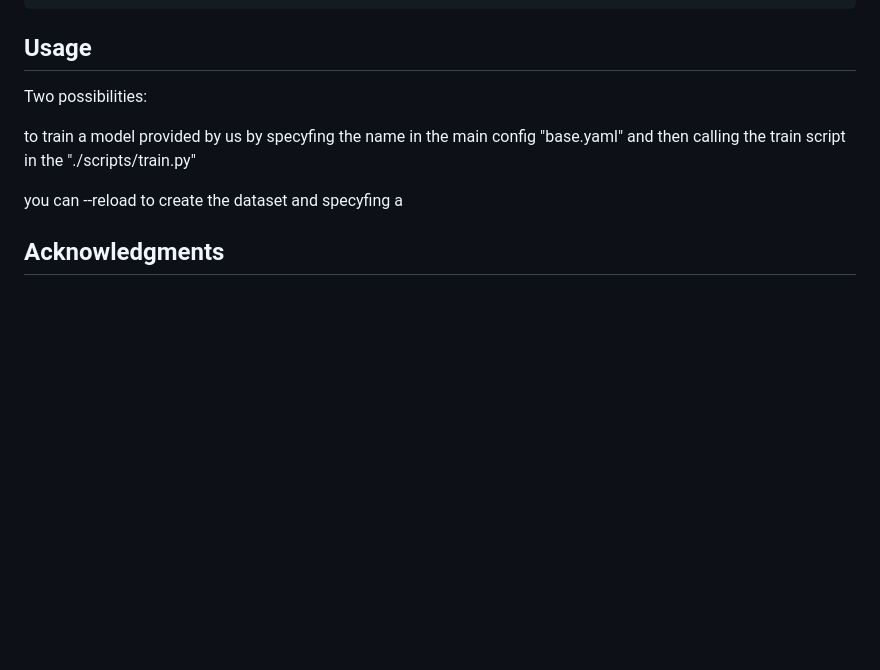
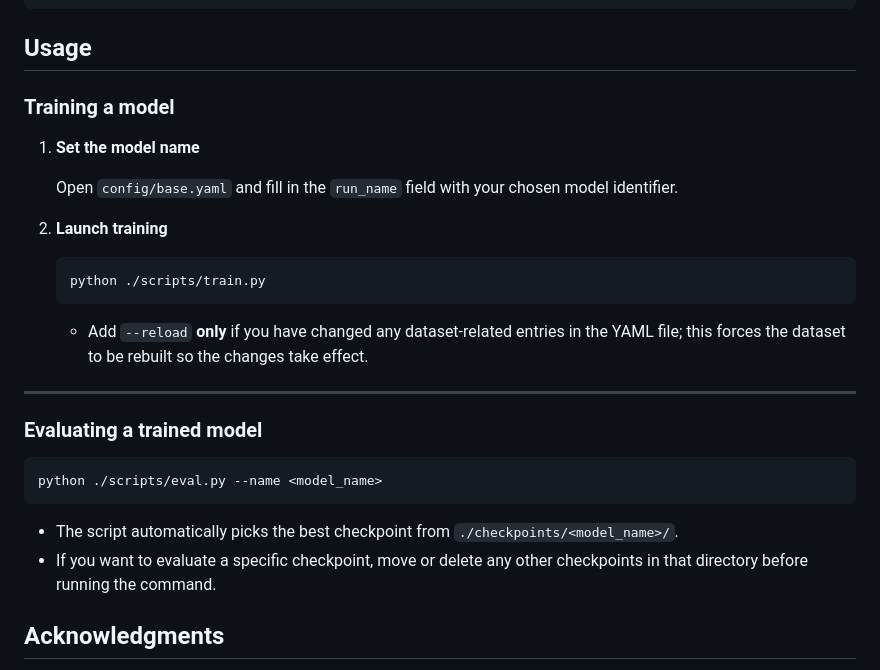
Before and after one commit to alessioarcara/SoccerAI, a Markdown page: README.md, the part around the change. Drawn GitHub-style; blank space fills up the shorter version.

Commit message:
Added Usage section in the `README.md` file

````diff
--- a/README.md
+++ b/README.md
@@ -174,11 +174,30 @@ soccerai/
 
 ## Usage
 
-Two possibilities:
+### Training a model
 
-to train a model provided by us by specyfing the name in the main config "base.yaml" and then calling the train script in the "./scripts/train.py"
+1. **Set the model name**
 
-you can --reload to create the dataset and specyfing a
+   Open `config/base.yaml` and fill in the `run_name` field with your chosen model identifier.
+
+2. **Launch training**
+
+   ```bash
+   python ./scripts/train.py
+   ```
+
+   * Add `--reload` **only** if you have changed any dataset-related entries in the YAML file; this forces the dataset to be rebuilt so the changes take effect.
+
+---
+
+### Evaluating a trained model
+
+```bash
+python ./scripts/eval.py --name <model_name>
+```
+
+* The script automatically picks the best checkpoint from `./checkpoints/<model_name>/`.
+* If you want to evaluate a specific checkpoint, move or delete any other checkpoints in that directory before running the command.
 
 ## Acknowledgments
 
````
